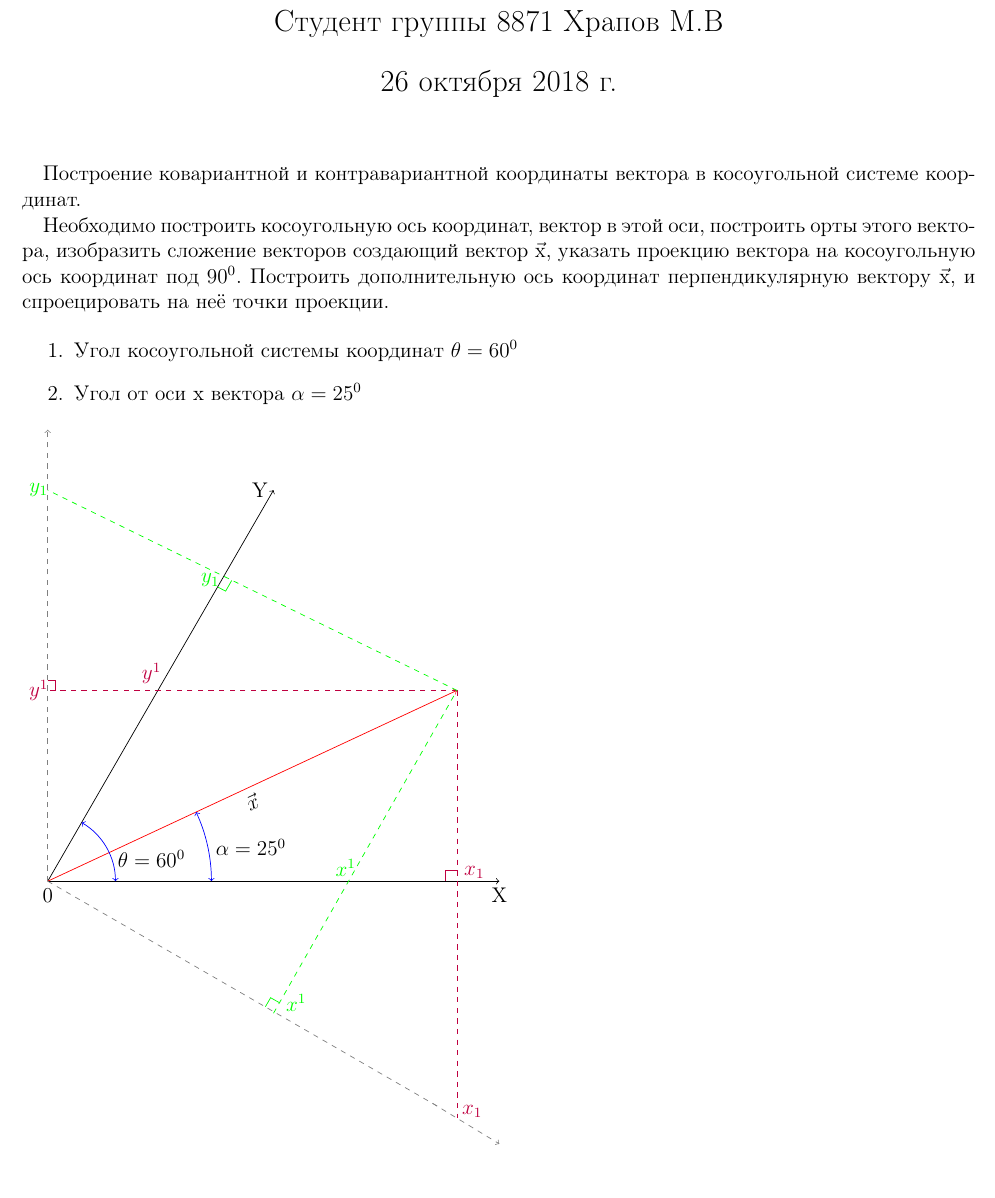
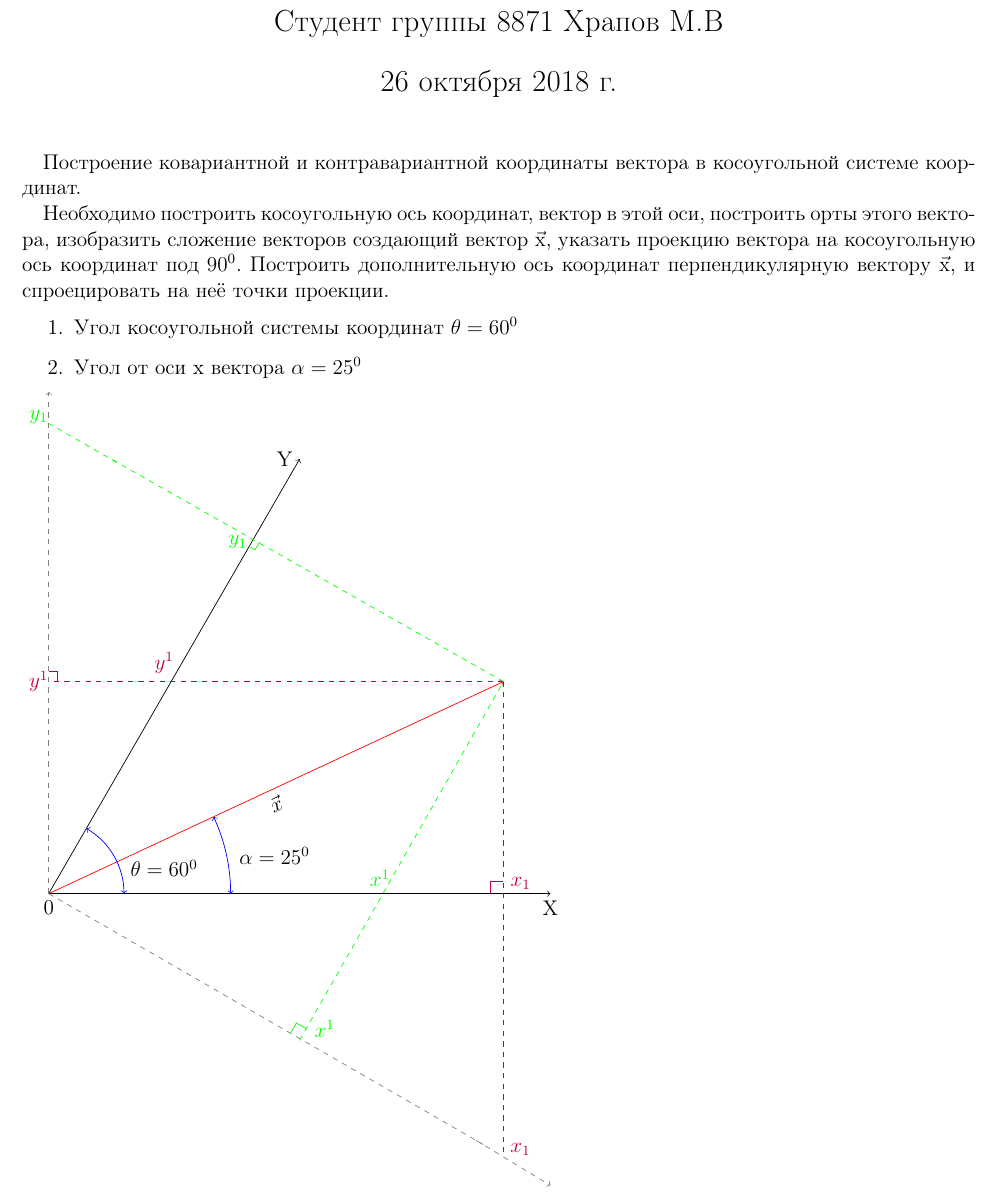
Before and after one commit to k0it0/8871_Khrapov, a LaTeX document (Pract2_Khrapov.tex): part of the page, cut so that both start at the same text. Compiled offline with pdfLaTeX; the source files are stored in an older character set and shown here as Unicode.

Commit message:
Отредакт.

```diff
--- a/Pract2_Khrapov.tex
+++ b/Pract2_Khrapov.tex
@@ -36,9 +36,10 @@
 \draw[thin,purple,dashed] ({10*cos(\x)},{10*sin(\x)}) -- (0,{10*sin(\x)}); %Перпендикуляр от вершины вектора х к оси перпендикулярной OX.
 \draw[purple] (-0.2,{10*sin(\x)}) node {$y^1$};
 \draw[purple] (2.3, 4.6) node {$y^1$}; %точка по Y
-\draw[thin,green,dashed] ({10*cos(\x)},{10*sin(\x)}) -- (0,{10*sin(\ReYm)}); %Перпендикуляр от вершины вектора х к оси OY
-\draw[green] (3.6,6.66) node {$y_1$};
-\draw[green] (-0.2, {10*sin(\ReYm)}) node {$y_1$};
+\draw[thin,green,dashed] ({10*cos(\x)},{10*sin(\x)}) -- (1.25,{10*sin(\ReYm)}); %Перпендикуляр от вершины вектора х к оси OY
+\draw[green, dashed] (1.362, 8.592) -- (0,9.37); %Достройка вектора до требуемой длины
+\draw[green] (3.77,7) node {$y_1$};
+\draw[green] (-0.2, 9.5) node {$y_1$};
 \draw[thin,purple,dashed] ({10*cos(\x)},{10*sin(\x)}) -- ({10*cos(\x)},-5.25); %Перпендикуляр от вершины вектора х к оси ОХ.
 \draw[purple] ({10*cos(\x)},0.2) node [right] {$x_1$};
 \draw[purple] (9.4, -5.1) node {$x_1$};
```
Also changed, not shown: Pract2_Khrapov.pdf, Pract2_Khrapov.tex (4 more changed lines).
